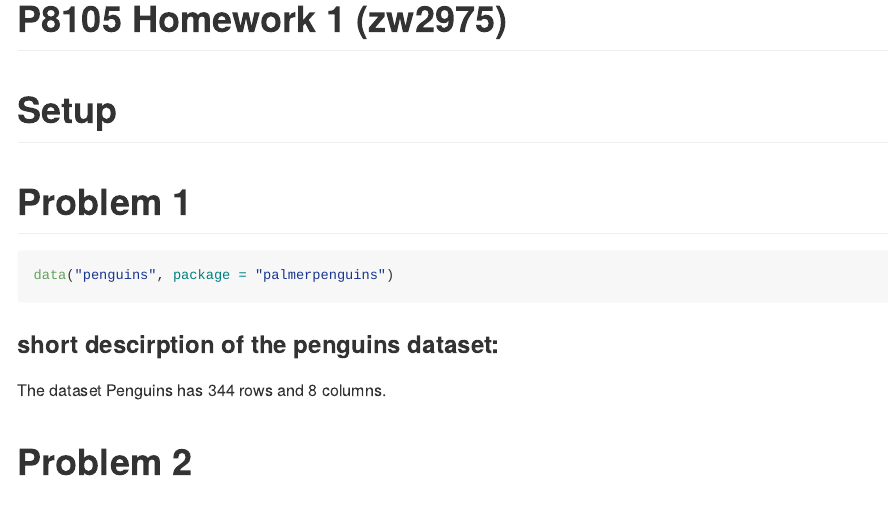
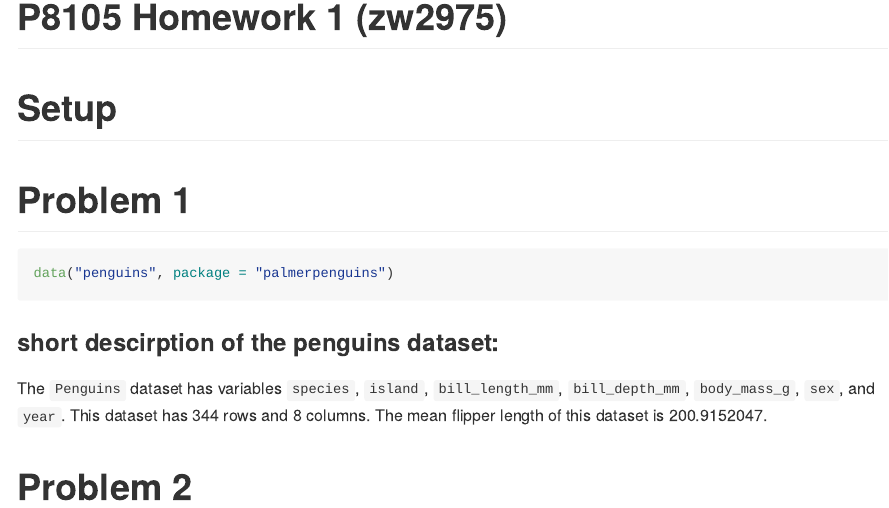
Before and after one commit to AwPods/p8105_hw1_zw2975, an R Markdown document (p8105_hw1_zw2975.Rmd): the page in a window 1100 px wide, from its top. The pictures show the output file p8105_hw1_zw2975.md that the author committed with the source, drawn offline in the style of GitHub.

Commit message:
added variable names of the dataset in the description.

````diff
--- a/p8105_hw1_zw2975.Rmd
+++ b/p8105_hw1_zw2975.Rmd
@@ -16,8 +16,9 @@ library(palmerpenguins)
 data("penguins", package = "palmerpenguins")
 ```
 ### short descirption of the penguins dataset:
-The dataset Penguins has `r nrow(penguins)` rows and `r ncol(penguins)` columns.
-
+The `Penguins` dataset has variables `species`, `island`, `bill_length_mm`, `bill_depth_mm`, `body_mass_g`, `sex`, and `year`.
+This dataset has `r nrow(penguins)` rows and `r ncol(penguins)` columns.
+The mean flipper length of this dataset is `r mean(penguins$flipper_length_mm, na.rm = TRUE)`.
 
 
 ```{r making scatterplot}
````
Also changed, not shown: p8105_hw1_zw2975.md.
